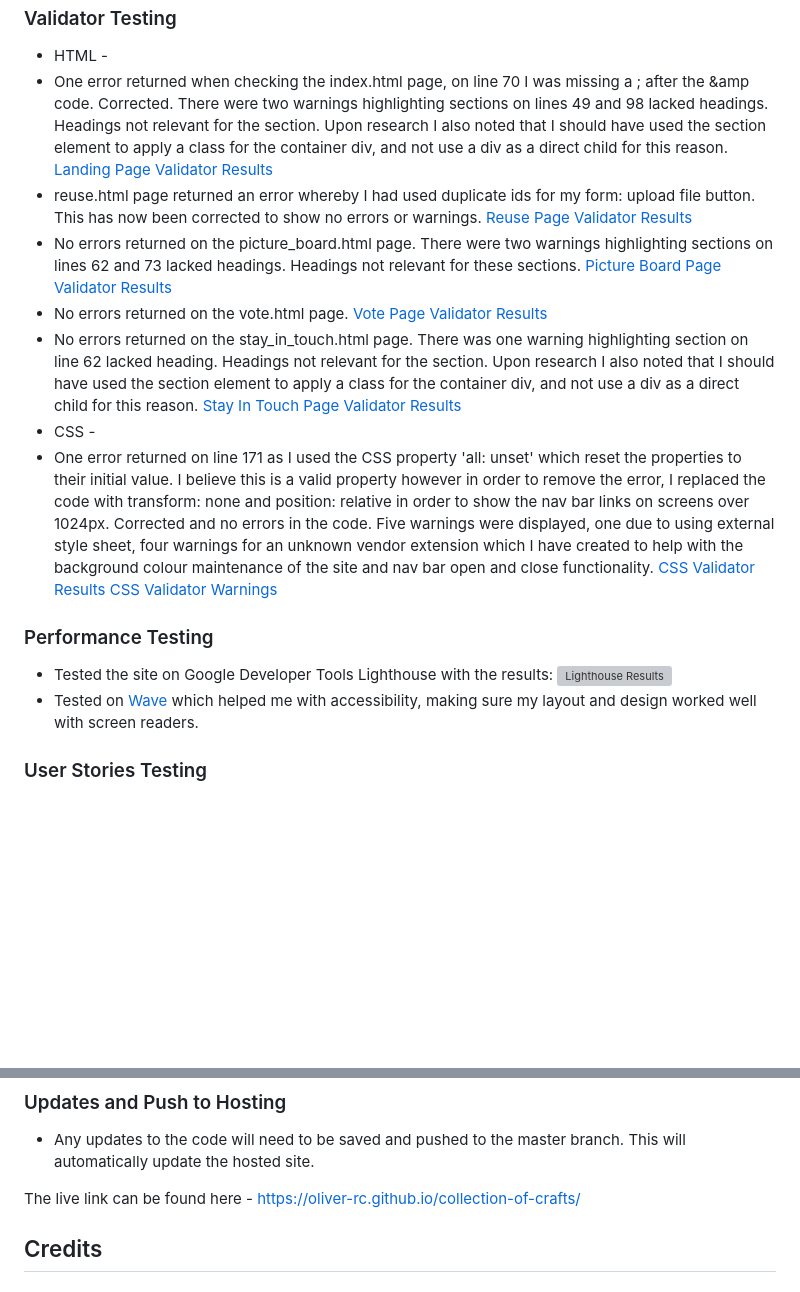
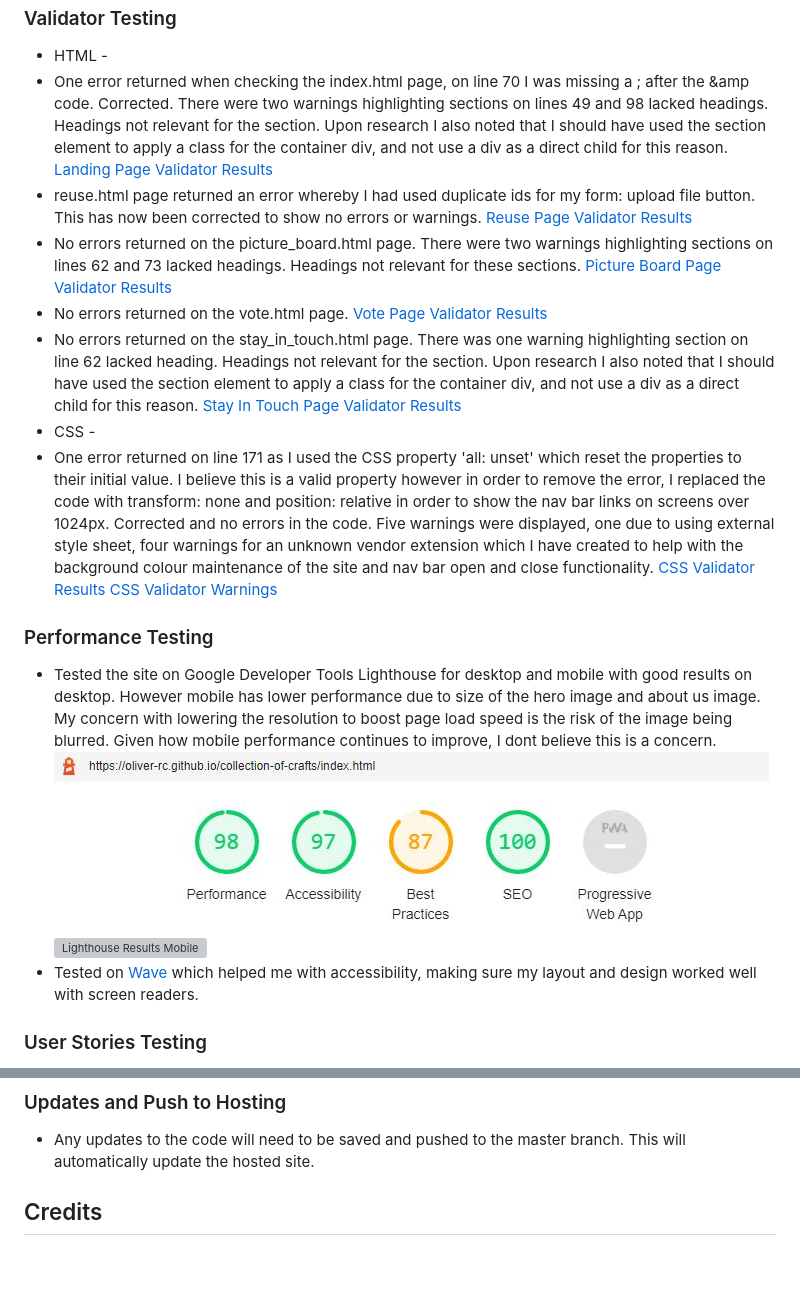
Before and after one commit to Oliver-RC/collection-of-crafts, a Markdown page: README.md, 2 parts joined by grey strips. Drawn GitHub-style; pictures changed too: readme-content/performance-result.JPG; blank space fills up the shorter version; grey boxes are pictures that could not be loaded.

Commit message:
add to the readme content folder the lighthouse performance results for desktop and mobile

```diff
--- a/README.md
+++ b/README.md
@@ -233,6 +233,7 @@ A deployed link to the website can be found [here](https://oliver-rc.github.io/c
  ### Performance Testing
-  - Tested the site on Google Developer Tools Lighthouse with the results:
- ![Lighthouse Results](#)
+  - Tested the site on Google Developer Tools Lighthouse for desktop and mobile with good results on desktop. However mobile has lower performance due to size of the hero image and about us image. My concern with lowering the resolution to boost page load speed is the risk of the image being blurred. Given how mobile performance continues to improve, I dont believe this is a concern.
+ ![Lighthouse Results Desktop](https://github.com/Oliver-RC/collection-of-crafts/blob/master/readme-content/performance-result.JPG)
+ ![Lighthouse Results Mobile](#)
   - Tested on [Wave](https://wave.webaim.org/) which helped me with accessibility, making sure my layout and design worked well with screen readers.
  ### User Stories Testing
   - First time user when on the landing page will see the heading and main hero image to get an understanding of the site. There is an About Us section which provides more information. Below are craft tiles with link buttons and images that relate to the type of craft on that clicked through page. The content is consistant throughout the site with font in an easy to read style. The images and craft content provide ideas and inspiration to the user which should develop into the site being used as a continued craft resource.
@@ -266,8 +267,6 @@ A deployed link to the website can be found [here](https://oliver-rc.github.io/c
    - Press enter to create your local clone.
  ### Updates and Push to Hosting
    - Any updates to the code will need to be saved and pushed to the master branch. This will automatically update the hosted site.
-
-The live link can be found here - https://oliver-rc.github.io/collection-of-crafts/
 
 ## Credits
  ### Content
```
Also changed, not shown: other parts of README.md (+8 -8 lines), readme-content/performance-result-mobile.JPG (added).
